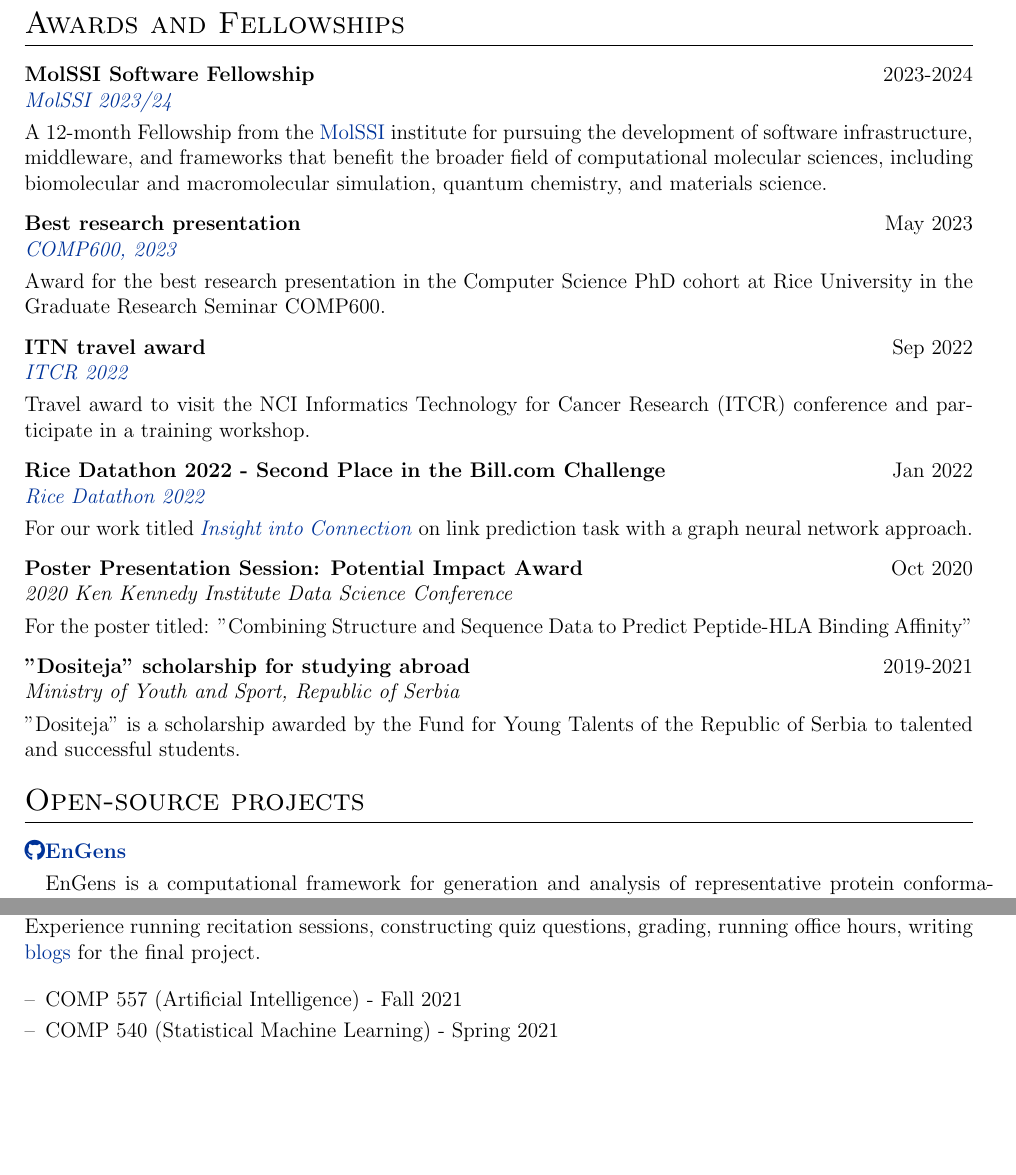
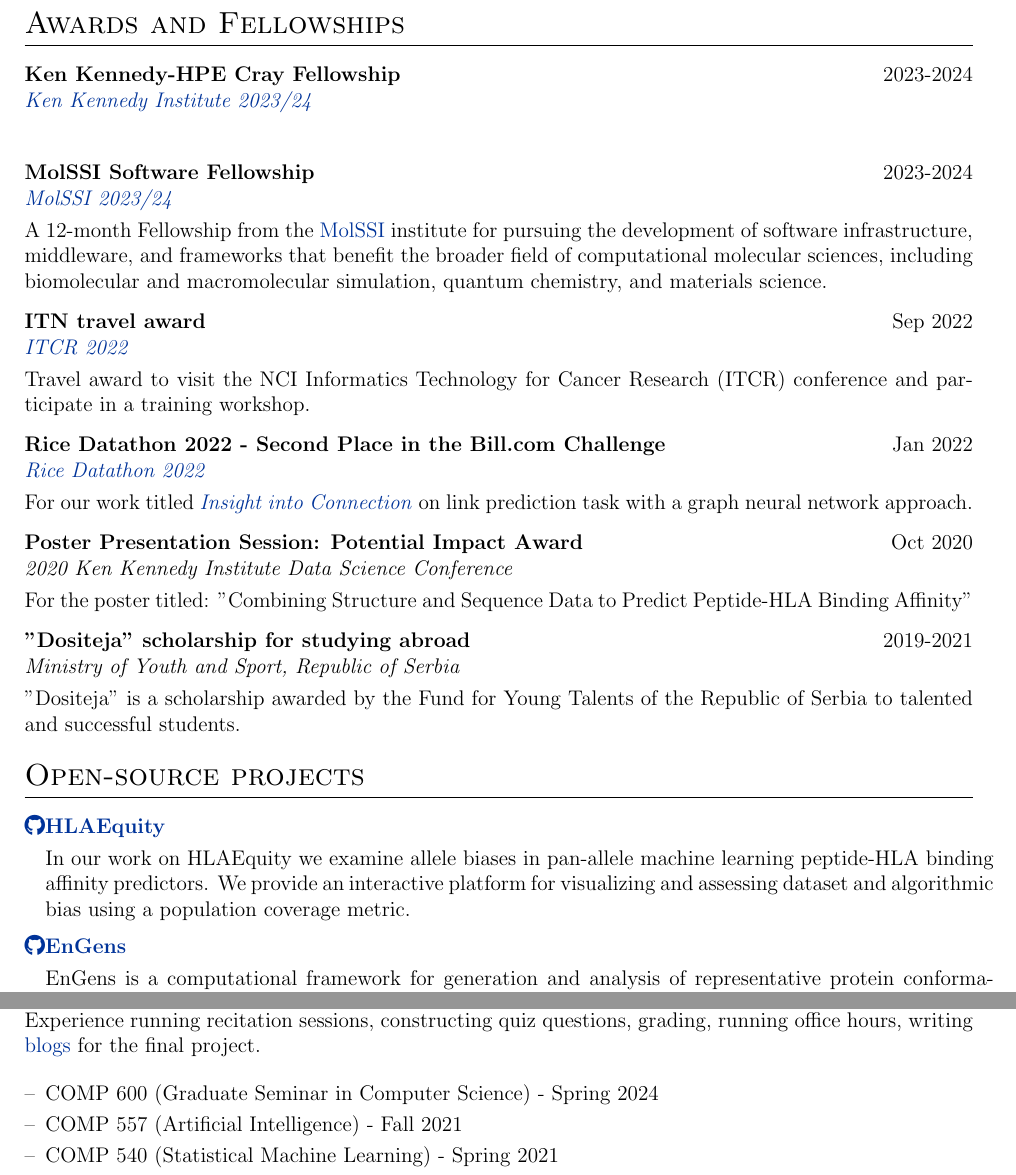
Before and after one commit to AnjaConev/CV, a LaTeX CV (cv.tex): two parts of pages 3 and 4 of 4 before the commit and two parts of pages 3 and 4 of 5 after it, joined at a grey line, cut so that both start at the same text, the shorter picture padded with empty space. Compiled offline with pdfLaTeX.

Commit message:
Update cv.tex

```diff
--- a/cv.tex
+++ b/cv.tex
@@ -75,6 +75,7 @@
 \usepackage{titlesec}
 \usepackage{multicol}
 \usepackage{multirow}
+\usepackage{comment}
 
 %CV Sections inspired by:
 %http://stefano.italians.nl/archives/26
@@ -310,17 +298,25 @@
 \section{Awards and Fellowships}
 
 \begin{tabularx}{\linewidth}{ @{}l r@{} }
+\textbf{Ken Kennedy-HPE Cray Fellowship} & \hfill 2023-2024 \\
+\textit{\href{https://kenkennedy.rice.edu/news/current-news/ken-kennedy-institute-sponsored-graduate-fellowship-program-awards-65000-nine}{Ken Kennedy Institute 2023/24}} & \\[3.75pt]
+\multicolumn{2}{@{}X@{}}{} %Awarded for pursuing the development of DINC-ensemble framework.}
+\end{tabularx}
+
+\begin{tabularx}{\linewidth}{ @{}l r@{} }
 \textbf{MolSSI Software Fellowship} & \hfill 2023-2024 \\
 \textit{\href{https://molssi.org/fellowship/molssis-new-software-fellows/}{MolSSI 2023/24}} & \\[3.75pt]
 \multicolumn{2}{@{}X@{}}{A 12-month Fellowship from the \href{https://molssi.org/fellowship/}{MolSSI} institute for pursuing the development of software infrastructure, middleware, and frameworks that benefit the broader field of computational molecular sciences, including biomolecular and macromolecular simulation, quantum chemistry, and materials science. } %Awarded for pursuing the development of DINC-ensemble framework.}
 \end{tabularx}
 
+\begin{comment}
 \begin{tabularx}{\linewidth}{ @{}l r@{} }
 \textbf{Best research presentation} & \hfill May 2023 \\
 \textit{\href{https://rice.box.com/v/COMP600AConev}{COMP600, 2023}} &
 \\[3.75pt]
 \multicolumn{2}{@{}X@{}}{ Award for the best research presentation in the Computer Science PhD cohort at Rice University in the Graduate Research Seminar COMP600.} %Awarded in 2023 for the presentation on \textit{Engens - a computational framework for generating and analyzing protein conformational}.}
 \end{tabularx}
+\end{comment}
 
 \begin{tabularx}{\linewidth}{ @{}l r@{} }
 \textbf{ITN travel award} & \hfill Sep 2022 \\
@@ -354,7 +350,15 @@
 \section{Open-source projects}
 
 \begin{tabularx}{\linewidth}{ @{}l r@{} }
- \href{https://github.com/anon528/supreme-couscous}{\faGithub \textbf{EnGens}} &\\[3.75pt]
+ \href{https://github.com/KavrakiLab/HLAequity}{\faGithub \textbf{HLAEquity}} &\\[3.75pt]
+\multicolumn{2}{@{}X@{}}{}
+\begin{minipage}[t]{\linewidth}
+In our work on HLAEquity we examine allele biases in pan-allele machine learning peptide-HLA binding affinity predictors. We provide an interactive platform for visualizing and assessing dataset and algorithmic bias using a population coverage metric.   %EnGens is provided as a Python package wrapped in a Docker image and accopanied by multiple interacting Jupyter Notebooks.
+\end{minipage}
+\end{tabularx}
+
+\begin{tabularx}{\linewidth}{ @{}l r@{} }
+ \href{https://github.com/KavrakiLab/EnGens}{\faGithub \textbf{EnGens}} &\\[3.75pt]
 \multicolumn{2}{@{}X@{}}{}
 \begin{minipage}[t]{\linewidth}
 EnGens is a computational framework for generation and analysis of representative protein conformational ensembles. EnGens performs dimensionality reduction and clustering of the structural datasets to identify representatives from each cluster into a subset of a representative ensemble that can be used for downstream tasks. %EnGens is provided as a Python package wrapped in a Docker image and accopanied by multiple interacting Jupyter Notebooks.
@@ -404,6 +408,7 @@
 \multicolumn{2}{@{}X@{}}{
 \begin{minipage}[t]{\linewidth}
 \begin{itemize}[nosep,after=\strut, leftmargin=1em, itemsep=3pt]
+        \item[--] COMP 600 (Graduate Seminar in Computer Science) - Spring 2024
         \item[--] COMP 557 (Artificial Intelligence) - Fall 2021
         \item[--] COMP 540 (Statistical Machine Learning) - Spring 2021
         \item[--] COMP 557 (Artificial Intelligence) - Fall 2020
```
Also changed, not shown: cv.tex (13 more changed lines).
